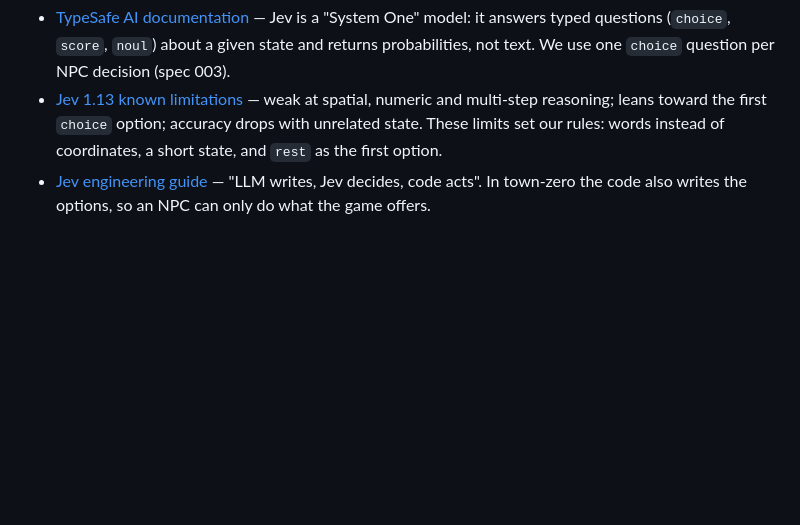
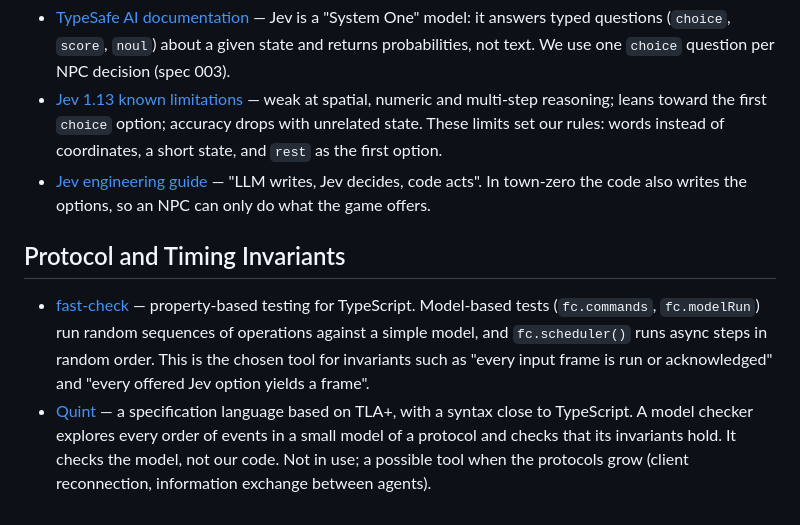
Before and after one commit to caasi/town-zero, a Markdown page: docs/references.md, the part around the change. Drawn GitHub-style; blank space fills up the shorter version.

Commit message:
docs: add fast-check and Quint to the references [skip ci]
fast-check is the chosen tool for timing and protocol invariants
(the next task). Quint is kept as a possible tool for checking a
protocol design before it is written, when the protocols grow.

Co-Authored-By: Claude Opus 5.5 <noreply@anthropic.com>

```diff
--- a/docs/references.md
+++ b/docs/references.md
@@ -45,3 +45,8 @@ Our `InputFrame` design draws from all three: Valve's single-struct-per-tick, Ov
 - [TypeSafe AI documentation](https://docs.typesafe.ai/llms.txt) — Jev is a "System One" model: it answers typed questions (`choice`, `score`, `noul`) about a given state and returns probabilities, not text. We use one `choice` question per NPC decision (spec 003).
 - [Jev 1.13 known limitations](https://docs.typesafe.ai/model-jaggedness/jev-1.13.md) — weak at spatial, numeric and multi-step reasoning; leans toward the first `choice` option; accuracy drops with unrelated state. These limits set our rules: words instead of coordinates, a short state, and `rest` as the first option.
 - [Jev engineering guide](https://www.aibuilderclub.com/blog/jev-engineering-guide) — "LLM writes, Jev decides, code acts". In town-zero the code also writes the options, so an NPC can only do what the game offers.
+
+## Protocol and Timing Invariants
+
+- [fast-check](https://github.com/dubzzz/fast-check) — property-based testing for TypeScript. Model-based tests (`fc.commands`, `fc.modelRun`) run random sequences of operations against a simple model, and `fc.scheduler()` runs async steps in random order. This is the chosen tool for invariants such as "every input frame is run or acknowledged" and "every offered Jev option yields a frame".
+- [Quint](https://github.com/quint-co/quint) — a specification language based on TLA+, with a syntax close to TypeScript. A model checker explores every order of events in a small model of a protocol and checks that its invariants hold. It checks the model, not our code. Not in use; a possible tool when the protocols grow (client reconnection, information exchange between agents).
```
